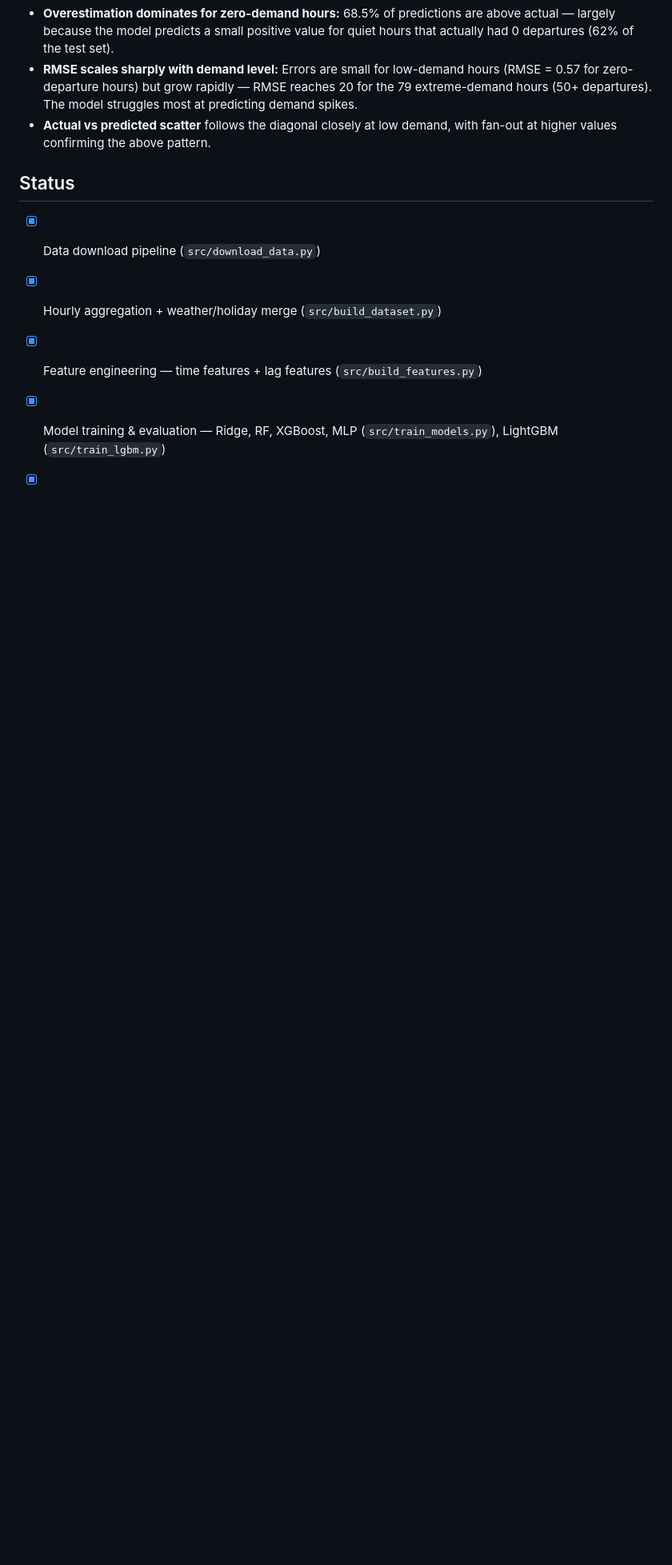
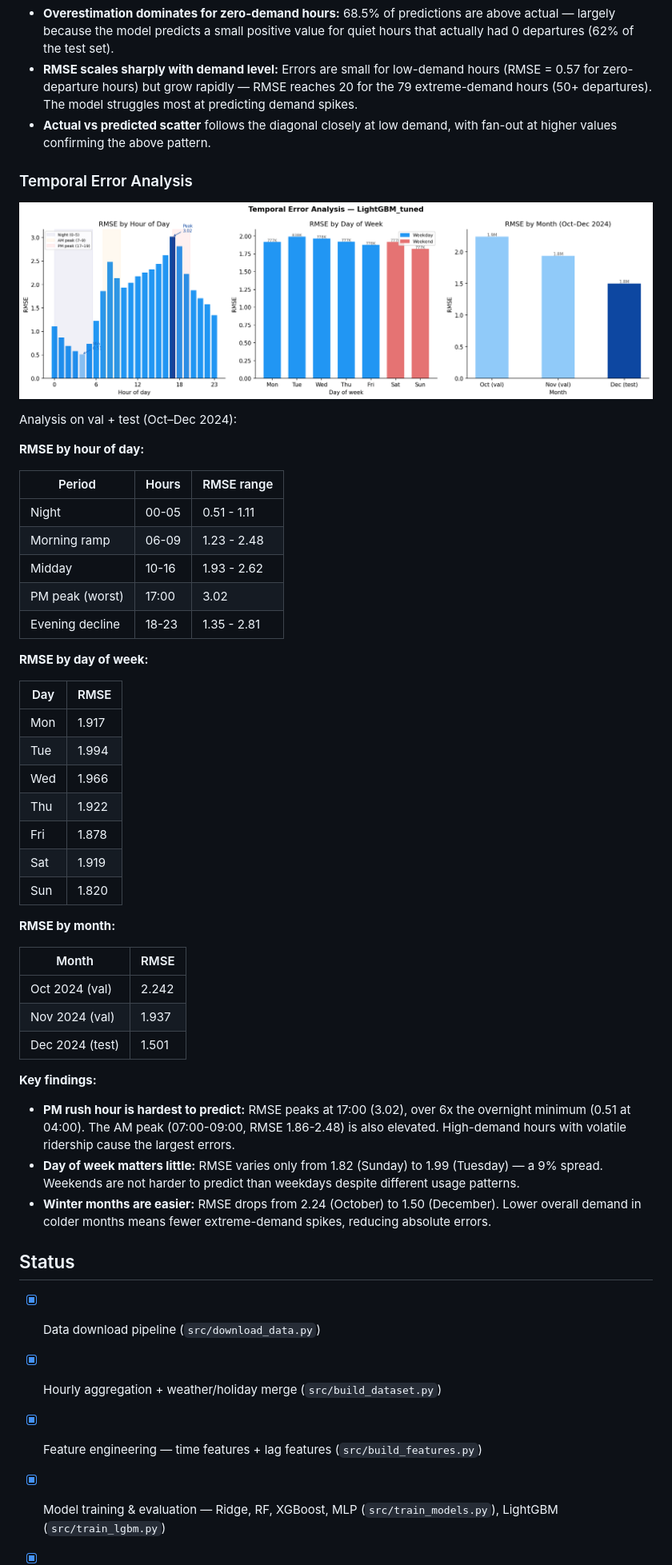
Before and after one commit to HuijingCong322/03project, a Markdown page: README.md, the part around one of its changes. Shown at 80% size. Drawn GitHub-style; pictures changed too: results/temporal_error.png (added); blank space fills up the shorter version.

Commit message:
Add temporal error analysis and update README
Co-Authored-By: Claude Sonnet 4.6 <noreply@anthropic.com>

```diff
--- a/README.md
+++ b/README.md
@@ -208,6 +208,48 @@ Analysis on the test set (Dec 2024, 1.85M station-hour rows):
 - **RMSE scales sharply with demand level:** Errors are small for low-demand hours (RMSE = 0.57 for zero-departure hours) but grow rapidly — RMSE reaches 20 for the 79 extreme-demand hours (50+ departures). The model struggles most at predicting demand spikes.
 - **Actual vs predicted scatter** follows the diagonal closely at low demand, with fan-out at higher values confirming the above pattern.
 
+### Temporal Error Analysis
+
+![Temporal Error](results/temporal_error.png)
+
+Analysis on val + test (Oct–Dec 2024):
+
+**RMSE by hour of day:**
+
+| Period          | Hours    | RMSE range  |
+| --------------- | -------- | ----------- |
+| Night           | 00-05    | 0.51 - 1.11 |
+| Morning ramp    | 06-09    | 1.23 - 2.48 |
+| Midday          | 10-16    | 1.93 - 2.62 |
+| PM peak (worst) | 17:00    | 3.02        |
+| Evening decline | 18-23    | 1.35 - 2.81 |
+
+**RMSE by day of week:**
+
+| Day | RMSE  |
+| --- | ----- |
+| Mon | 1.917 |
+| Tue | 1.994 |
+| Wed | 1.966 |
+| Thu | 1.922 |
+| Fri | 1.878 |
+| Sat | 1.919 |
+| Sun | 1.820 |
+
+**RMSE by month:**
+
+| Month            | RMSE  |
+| ---------------- | ----- |
+| Oct 2024 (val)   | 2.242 |
+| Nov 2024 (val)   | 1.937 |
+| Dec 2024 (test)  | 1.501 |
+
+**Key findings:**
+
+- **PM rush hour is hardest to predict:** RMSE peaks at 17:00 (3.02), over 6x the overnight minimum (0.51 at 04:00). The AM peak (07:00-09:00, RMSE 1.86-2.48) is also elevated. High-demand hours with volatile ridership cause the largest errors.
+- **Day of week matters little:** RMSE varies only from 1.82 (Sunday) to 1.99 (Tuesday) — a 9% spread. Weekends are not harder to predict than weekdays despite different usage patterns.
+- **Winter months are easier:** RMSE drops from 2.24 (October) to 1.50 (December). Lower overall demand in colder months means fewer extreme-demand spikes, reducing absolute errors.
+
 ## Status
 
 - [x] Data download pipeline (`src/download_data.py`)
```
Also changed, not shown: other parts of README.md (+1 -1 lines), 1 other file.
